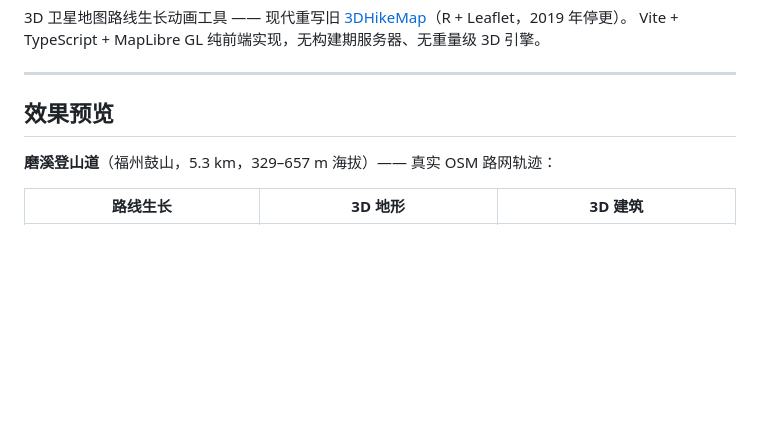
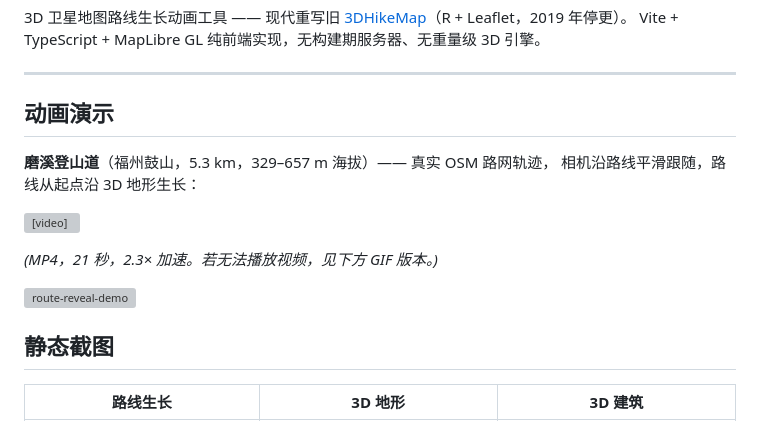
Before and after one commit to gandli/gpx-route-reveal, a Markdown page: README.md, the part around the change. Rendered like a GitHub page; blank space fills up the shorter version; grey boxes are pictures that could not be loaded.

Commit message:
docs: add animated demo (MP4 video + GIF) to README

```diff
--- a/README.md
+++ b/README.md
@@ -14,9 +14,18 @@ Vite + TypeScript + MapLibre GL 纯前端实现，无构建期服务器、无重
 
 ---
 
-## 效果预览
+## 动画演示
 
-**磨溪登山道**（福州鼓山，5.3 km，329–657 m 海拔）—— 真实 OSM 路网轨迹：
+**磨溪登山道**（福州鼓山，5.3 km，329–657 m 海拔）—— 真实 OSM 路网轨迹，
+相机沿路线平滑跟随，路线从起点沿 3D 地形生长：
+
+<video controls width="100%" src="assets/readme/route-reveal-demo.mp4"></video>
+
+*(MP4，21 秒，2.3× 加速。若无法播放视频，见下方 GIF 版本。)*
+
+![route-reveal-demo](assets/readme/route-reveal-demo.gif)
+
+## 静态截图
 
 | 路线生长 | 3D 地形 | 3D 建筑 |
 |---|---|---|
```
